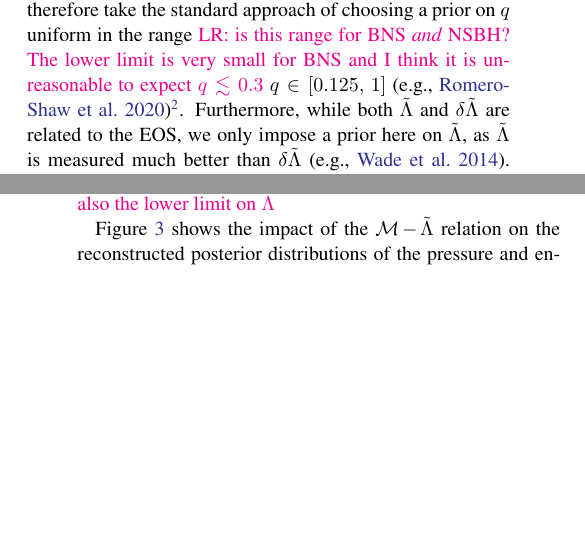
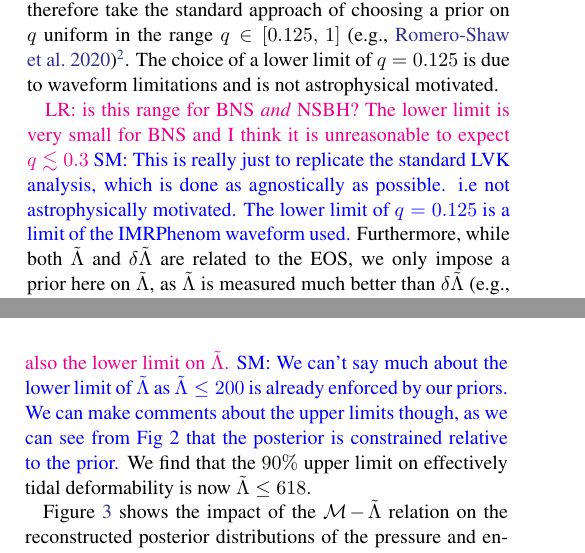
Before and after one commit to EckerChristian/MCLambdaBHNS, a LaTeX paper (paper.tex): two parts of the columns of pages 3 and 4 of 8 before the commit and two parts of the columns of pages 3 and 4 of 9 after it, joined at a grey line, cut so that both start at the same text, the shorter picture padded with empty space. Compiled offline with pdfLaTeX.

Commit message:
comments on lambda_t constraints

```diff
--- a/paper.tex
+++ b/paper.tex
@@ -309,14 +309,20 @@ tidal deformability parameters $\tilde{\Lambda}$ and
 $\delta\Lambda$.\footnote{The quantity $\delta\tilde{\Lambda}$ is another tidal deformability parameter that enters at sixth-order post-Newtonian, cf. $\tilde{\Lambda}$ that enters at fifth order. For definitions of the these quantities, see \citep{favata14,wade14}.}
 We note that $q$ is not a variable that
 depends on the EOS, and we therefore take the standard approach of
-choosing a prior on $q$ uniform in the range \lr{is this range for BNS
-  \textit{and} NSBH? The lower limit is very small for BNS and I think it
-  is unreasonable to expect $q \lesssim 0.3$}
+choosing a prior on $q$ uniform in the range
 $q\in[0.125,\,1]$~\citep[e.g.,][]{romeroshaw20}\footnote{One
 \textit{could} choose a prior on $q$ motivated by astrophysical formation
 scenarios~\citep[e.g.,][]{}, however we choose here to do use the common
 approach instead \pdl{Are there references for this? If not, I suggest we
-  just delete this footnote.}}. Furthermore, while both $\tilde{\Lambda}$
+  just delete this footnote.}}.
+The choice of a lower limit of $q=0.125$ is due to waveform limitations and is not astrophysical motivated.
+
+\lr{is this range for BNS
+\textit{and} NSBH? The lower limit is very small for BNS and I think it
+is unreasonable to expect $q \lesssim 0.3$}
+\SM{This is really just to replicate the standard LVK analysis, which is done as agnostically as possible.
+i.e not astrophysically motivated. The lower limit of $q=0.125$ is a limit of the IMRPhenom waveform used.}
+Furthermore, while both $\tilde{\Lambda}$
 and $\delta\tilde{\Lambda}$ are related to the EOS, we only impose a
 prior here on $\tilde{\Lambda}$, as $\tilde{\Lambda}$ is
 measured much better than $\delta\tilde{\Lambda}$~\citep[e.g.,][]{wade14}. In principle, one could set a combined prior on the three parameters
@@ -410,8 +416,11 @@ represents the most interesting consequence of the physics-informed prior
 on the $\mathcal{M}\!-\!\tilde{\Lambda}$ relation. \lr{what is the upper
   limit on $\tilde{\Lambda}$? Previous estimates were $\tilde{\Lambda}
   \lesssim 720$. What are the new ones? We need to provide also the lower
-  limit on $\tilde{\Lambda}$}
-
+  limit on $\tilde{\Lambda}$.}
+  \SM{We can't say much about the lower limit of $\tilde{\Lambda}$
+   as $\tilde{\Lambda} \leq 200$ is already enforced by our priors.
+   We can make comments about the upper limits though, as we can see from Fig 2 that the posterior is constrained relative to the prior.}
+We find that the $90\%$ upper limit on effectively tidal deformability is now  $\tilde{\Lambda} \leq 618$.
 \begin{figure}
   \centering
   \includegraphics[width=1.\linewidth]{Fig_2_GW170817_lambda_tilde_posteriors_BNS.pdf}
```
